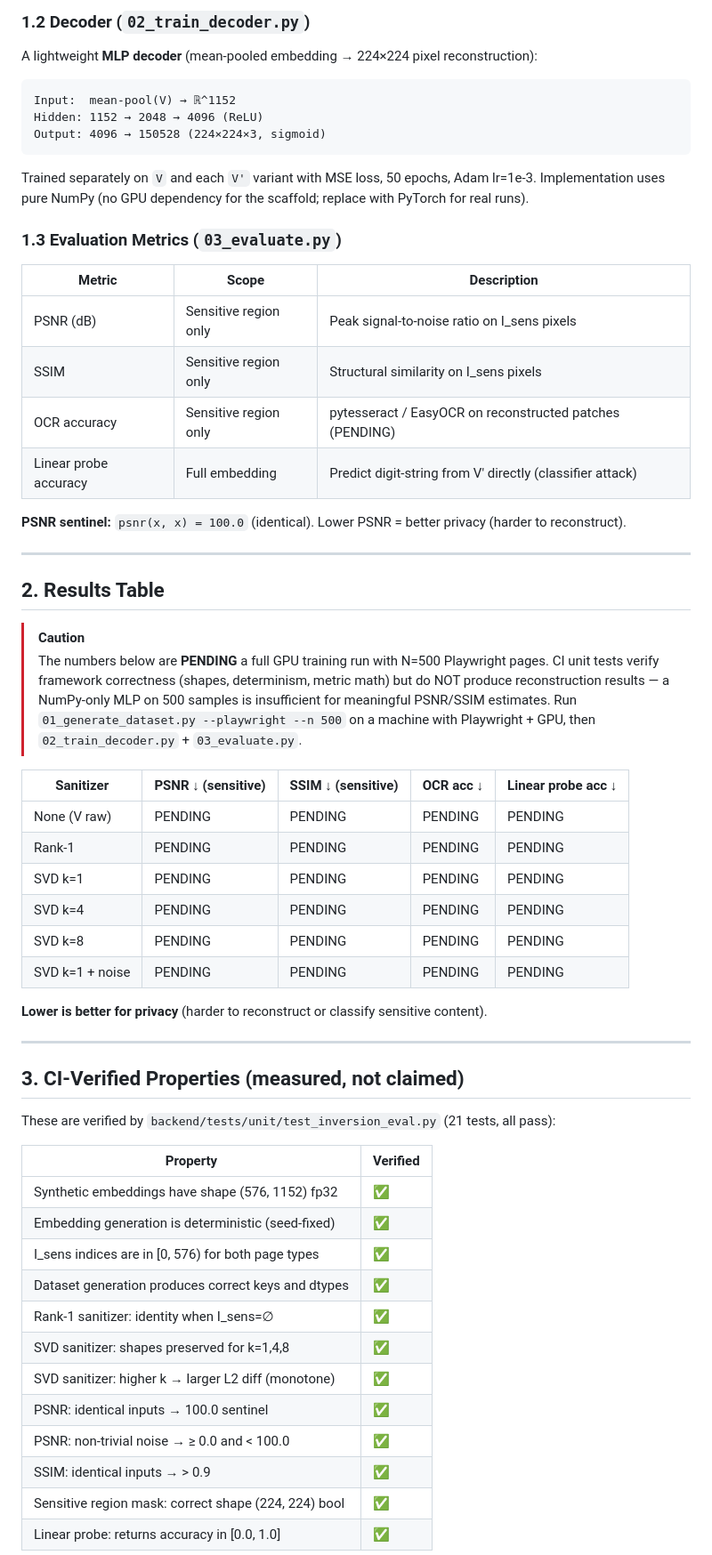
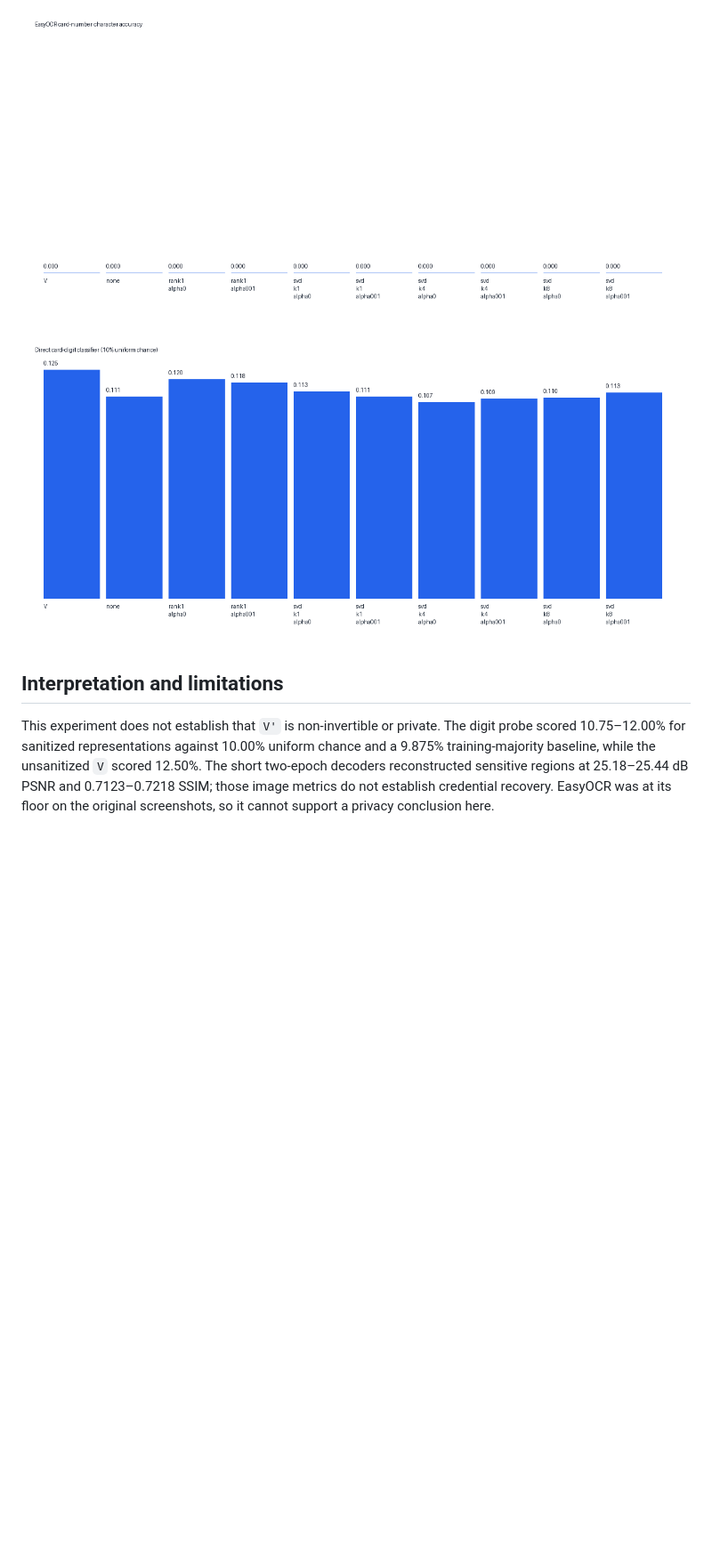
Before and after one commit to vignesh752006/LatentGuard, a Markdown page: docs/EVAL_INVERSION.md, the part around one of its changes. Shown at 89% size. Rendered like a GitHub page; pictures changed too: docs/inversion-digit-attack.png (added), docs/inversion-easyocr.png (added); blank space fills up the shorter version.

Commit message:
docs: publish inversion benchmark results
Co-authored-by: Copilot <223556219+Copilot@users.noreply.github.com>

````diff
--- a/docs/EVAL_INVERSION.md
+++ b/docs/EVAL_INVERSION.md
@@ -35,68 +40,15 @@ V_svd_k1_noise — SVD k=1 + Gaussian noise (alpha=0.05)
 
-### 1.2 Decoder (`02_train_decoder.py`)
+![EasyOCR character accuracy](./inversion-easyocr.png)
 
-A lightweight **MLP decoder** (mean-pooled embedding → 224×224 pixel reconstruction):
+![Direct card-digit attack](./inversion-digit-attack.png)
 
-```
-Input:  mean-pool(V) → ℝ^1152
-Hidden: 1152 → 2048 → 4096 (ReLU)
-Output: 4096 → 150528 (224×224×3, sigmoid)
-```
+## Interpretation and limitations
 
-Trained separately on `V` and each `V'` variant with MSE loss, 50 epochs, Adam lr=1e-3.
-Implementation uses pure NumPy (no GPU dependency for the scaffold; replace with PyTorch for real runs).
+This experiment does not establish that `V'` is non-invertible or private.
+The digit probe scored 10.75–12.00% for sanitized representations against
+10.00% uniform chance and a 9.875% training-majority baseline, while the
+unsanitized `V` scored 12.50%. The short two-epoch decoders reconstructed
+sensitive regions at 25.18–25.44 dB PSNR and 0.7123–0.7218 SSIM; those image
+metrics do not establish credential recovery. EasyOCR was at its floor on the
+original screenshots, so it cannot support a privacy conclusion here.
 
-### 1.3 Evaluation Metrics (`03_evaluate.py`)
-
-| Metric | Scope | Description |
-|--------|-------|-------------|
-| PSNR (dB) | Sensitive region only | Peak signal-to-noise ratio on I_sens pixels |
-| SSIM | Sensitive region only | Structural similarity on I_sens pixels |
-| OCR accuracy | Sensitive region only | pytesseract / EasyOCR on reconstructed patches (PENDING) |
-| Linear probe accuracy | Full embedding | Predict digit-string from V' directly (classifier attack) |
-
-**PSNR sentinel:** `psnr(x, x) = 100.0` (identical). Lower PSNR = better privacy (harder to reconstruct).
-
----
-
-## 2. Results Table
-
-> [!CAUTION]
-> The numbers below are **PENDING** a full GPU training run with N=500 Playwright pages.
-> CI unit tests verify framework correctness (shapes, determinism, metric math) but do NOT
-> produce reconstruction results — a NumPy-only MLP on 500 samples is insufficient for
-> meaningful PSNR/SSIM estimates. Run `01_generate_dataset.py --playwright --n 500` on a
-> machine with Playwright + GPU, then `02_train_decoder.py` + `03_evaluate.py`.
-
-| Sanitizer | PSNR ↓ (sensitive) | SSIM ↓ (sensitive) | OCR acc ↓ | Linear probe acc ↓ |
-|-----------|--------------------|--------------------|-----------|-------------------|
-| None (V raw) | PENDING | PENDING | PENDING | PENDING |
-| Rank-1 | PENDING | PENDING | PENDING | PENDING |
-| SVD k=1 | PENDING | PENDING | PENDING | PENDING |
-| SVD k=4 | PENDING | PENDING | PENDING | PENDING |
-| SVD k=8 | PENDING | PENDING | PENDING | PENDING |
-| SVD k=1 + noise | PENDING | PENDING | PENDING | PENDING |
-
-**Lower is better for privacy** (harder to reconstruct or classify sensitive content).
-
----
-
-## 3. CI-Verified Properties (measured, not claimed)
-
-These are verified by `backend/tests/unit/test_inversion_eval.py` (21 tests, all pass):
-
-| Property | Verified |
-|----------|---------|
-| Synthetic embeddings have shape (576, 1152) fp32 | ✅ |
-| Embedding generation is deterministic (seed-fixed) | ✅ |
-| I_sens indices are in [0, 576) for both page types | ✅ |
-| Dataset generation produces correct keys and dtypes | ✅ |
-| Rank-1 sanitizer: identity when I_sens=∅ | ✅ |
-| SVD sanitizer: shapes preserved for k=1,4,8 | ✅ |
-| SVD sanitizer: higher k → larger L2 diff (monotone) | ✅ |
-| PSNR: identical inputs → 100.0 sentinel | ✅ |
-| PSNR: non-trivial noise → ≥ 0.0 and < 100.0 | ✅ |
-| SSIM: identical inputs → > 0.9 | ✅ |
-| Sensitive region mask: correct shape (224, 224) bool | ✅ |
-| Linear probe: returns accuracy in [0.0, 1.0] | ✅ |
-
````
Also changed, not shown: other parts of docs/EVAL_INVERSION.md (+35 -77 lines), docs/ASSUMPTIONS.md (+40 -29 lines), docs/inversion-psnr.png (added), docs/inversion-ssim.png (added), 1 other file.
